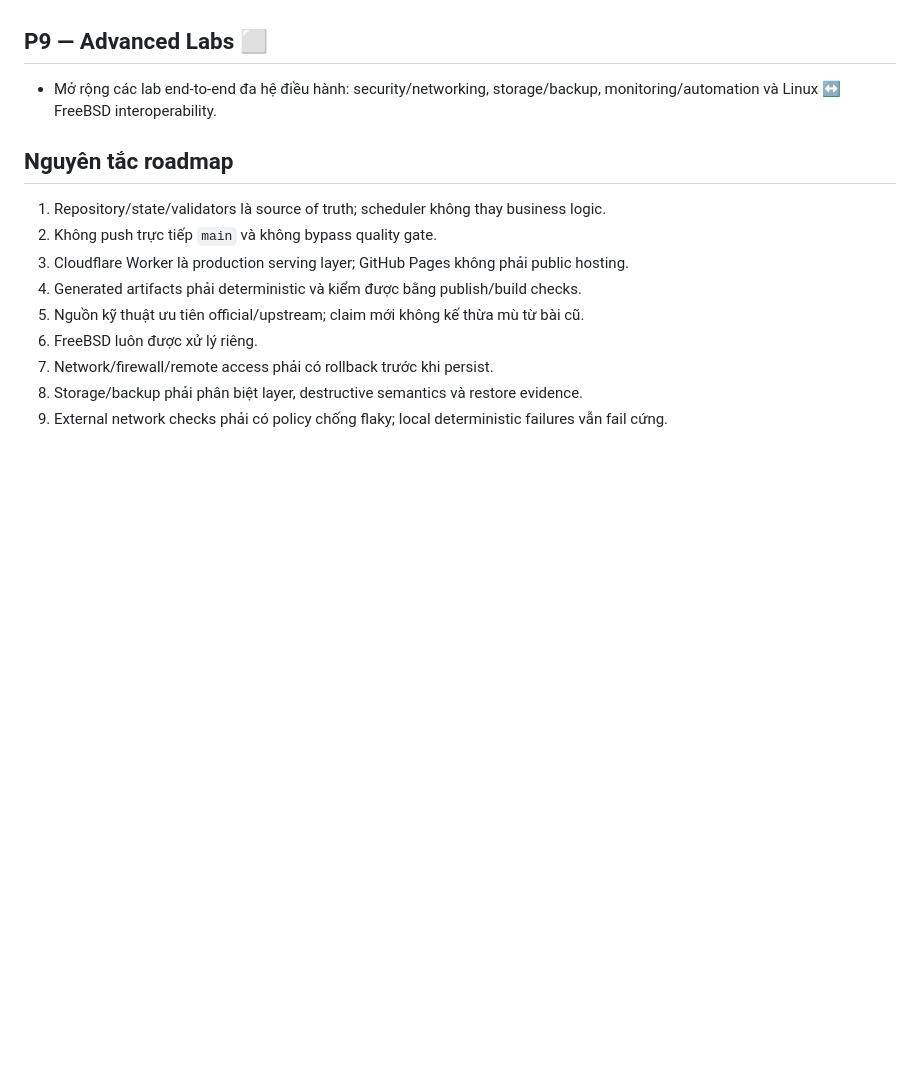
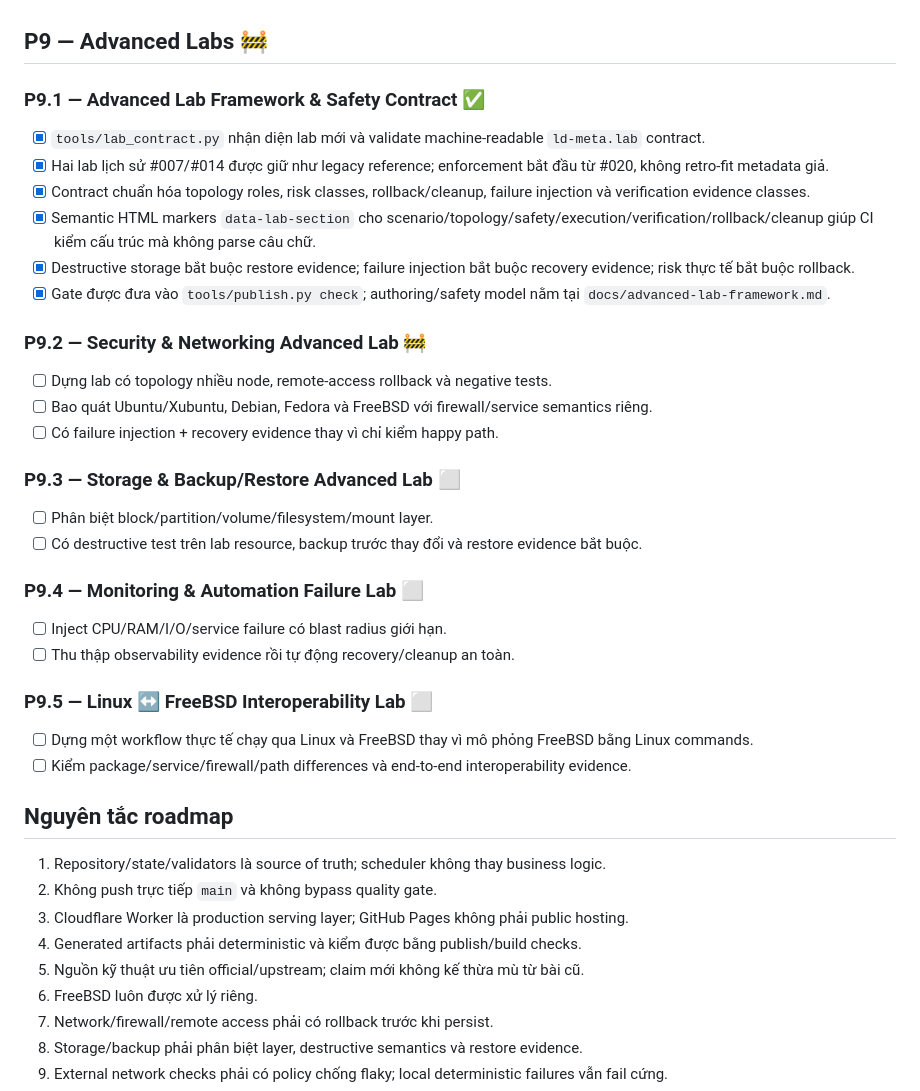
Before and after one commit to ndlong78/linux-daily, a Markdown page: docs/ROADMAP.md, the part around the change. Drawn GitHub-style; blank space fills up the shorter version.

Commit message:
Expand P9 Advanced Labs roadmap

```diff
--- a/docs/ROADMAP.md
+++ b/docs/ROADMAP.md
@@ -110,8 +110,32 @@ Legend: ✅ Completed · 🚧 Current · ⬜ Planned
 - [x] Dashboard là first-class public page: canonical, sitemap, repository-health, accessibility, self-host font và internal-link validation.
 - [x] `tools/publish.py prepare/check` regenerate/verify dashboard deterministic; operating model nằm tại `docs/learning-dashboard.md`.
 
-## P9 — Advanced Labs ⬜
-- Mở rộng các lab end-to-end đa hệ điều hành: security/networking, storage/backup, monitoring/automation và Linux ↔ FreeBSD interoperability.
+## P9 — Advanced Labs 🚧
+
+### P9.1 — Advanced Lab Framework & Safety Contract ✅
+- [x] `tools/lab_contract.py` nhận diện lab mới và validate machine-readable `ld-meta.lab` contract.
+- [x] Hai lab lịch sử #007/#014 được giữ như legacy reference; enforcement bắt đầu từ #020, không retro-fit metadata giả.
+- [x] Contract chuẩn hóa topology roles, risk classes, rollback/cleanup, failure injection và verification evidence classes.
+- [x] Semantic HTML markers `data-lab-section` cho scenario/topology/safety/execution/verification/rollback/cleanup giúp CI kiểm cấu trúc mà không parse câu chữ.
+- [x] Destructive storage bắt buộc restore evidence; failure injection bắt buộc recovery evidence; risk thực tế bắt buộc rollback.
+- [x] Gate được đưa vào `tools/publish.py check`; authoring/safety model nằm tại `docs/advanced-lab-framework.md`.
+
+### P9.2 — Security & Networking Advanced Lab 🚧
+- [ ] Dựng lab có topology nhiều node, remote-access rollback và negative tests.
+- [ ] Bao quát Ubuntu/Xubuntu, Debian, Fedora và FreeBSD với firewall/service semantics riêng.
+- [ ] Có failure injection + recovery evidence thay vì chỉ kiểm happy path.
+
+### P9.3 — Storage & Backup/Restore Advanced Lab ⬜
+- [ ] Phân biệt block/partition/volume/filesystem/mount layer.
+- [ ] Có destructive test trên lab resource, backup trước thay đổi và restore evidence bắt buộc.
+
+### P9.4 — Monitoring & Automation Failure Lab ⬜
+- [ ] Inject CPU/RAM/I/O/service failure có blast radius giới hạn.
+- [ ] Thu thập observability evidence rồi tự động recovery/cleanup an toàn.
+
+### P9.5 — Linux ↔ FreeBSD Interoperability Lab ⬜
+- [ ] Dựng một workflow thực tế chạy qua Linux và FreeBSD thay vì mô phỏng FreeBSD bằng Linux commands.
+- [ ] Kiểm package/service/firewall/path differences và end-to-end interoperability evidence.
 
 ## Nguyên tắc roadmap
 
```
